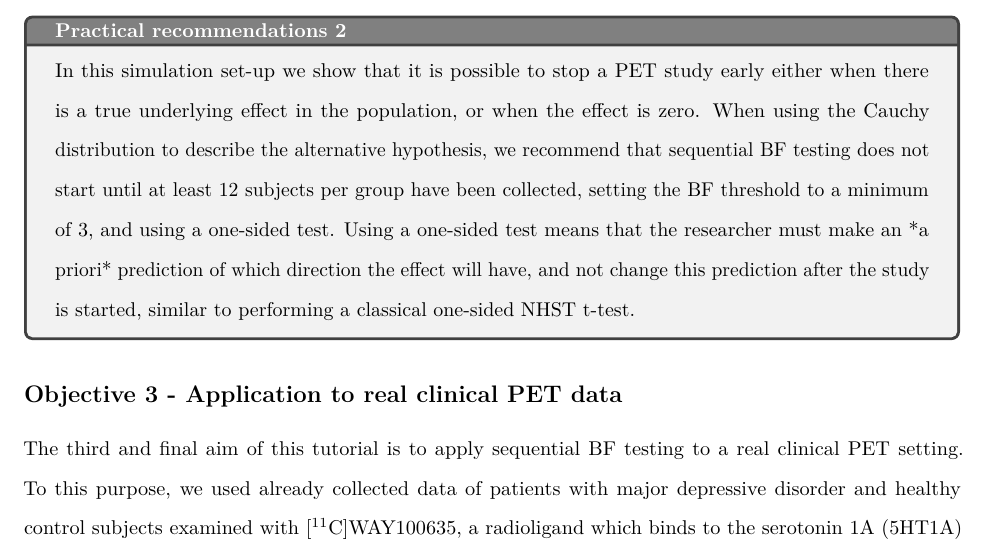
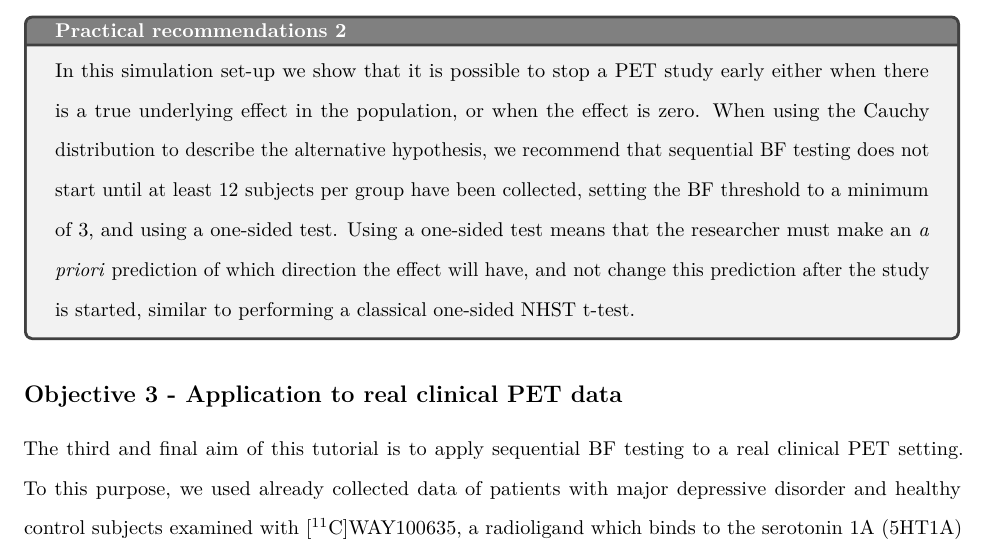
Before and after one commit to pontusps/Early_stopping_in_PET, an R Markdown document (ArticleDraft/Draft.Rmd): part of page 13 of 21, cut so that both start at the same text. Rendered offline with R 4.5, knitr and Pandoc, then LaTeX, with nearby package versions; some code elsewhere in the file could not run offline; a font, style sheet, LaTeX package, included part or bibliography that could not be used is replaced or left out.

Commit message:
Sync with updated version on medRxiv

```diff
--- a/ArticleDraft/Draft.Rmd
+++ b/ArticleDraft/Draft.Rmd
@@ -273,7 +273,7 @@ The same results but for different Nmax (15, 20, 50 and 100 subjects/group) are
 \vspace{10pt}
 
 \begin{tcolorbox}[title=\textbf{Practical recommendations 2},title filled]
-{In this simulation set-up we show that it is possible to stop a PET study early either when there is a true underlying effect in the population, or when the effect is zero. When using the Cauchy distribution to describe the alternative hypothesis, we recommend that sequential BF testing does not start until at least 12 subjects per group have been collected, setting the BF threshold to a minimum of 3, and using a one-sided test. Using a one-sided test means that the researcher must make an *a priori* prediction of which direction the effect will have, and not change this prediction after the study is started, similar to performing a classical one-sided NHST t-test.}
+{In this simulation set-up we show that it is possible to stop a PET study early either when there is a true underlying effect in the population, or when the effect is zero. When using the Cauchy distribution to describe the alternative hypothesis, we recommend that sequential BF testing does not start until at least 12 subjects per group have been collected, setting the BF threshold to a minimum of 3, and using a one-sided test. Using a one-sided test means that the researcher must make an \textit{a priori} prediction of which direction the effect will have, and not change this prediction after the study is started, similar to performing a classical one-sided NHST t-test.}
 \end{tcolorbox}
 
 ## Objective 3 - Application to real clinical PET data
```
Also changed, not shown: 2 other files.
